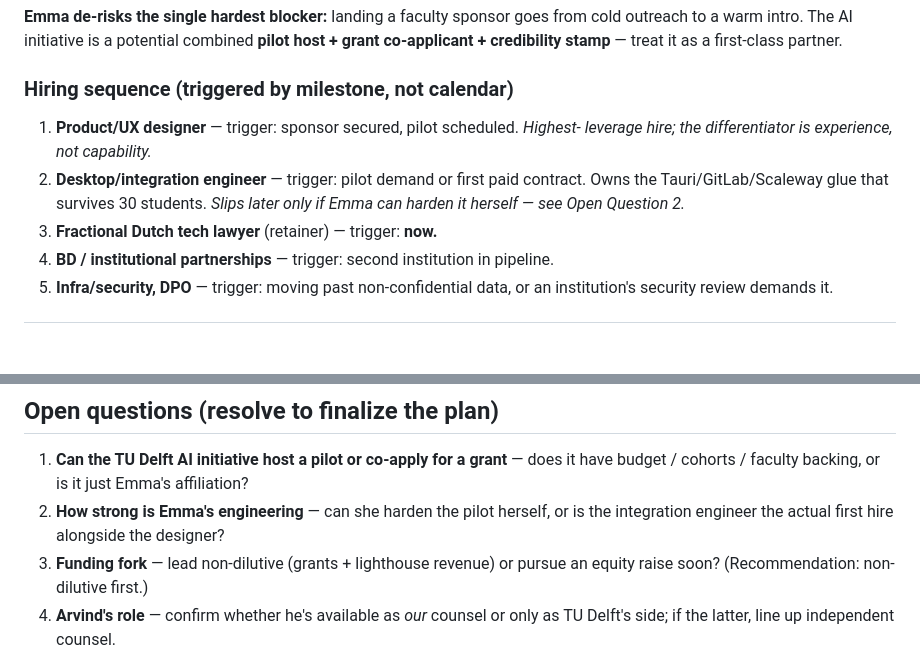
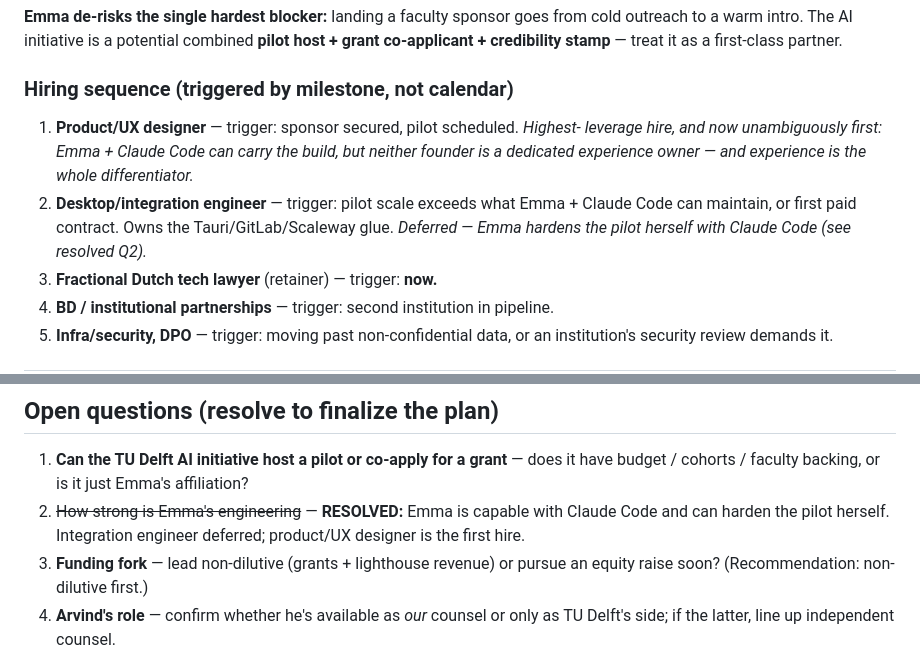
Before and after one commit to JDerekLomas/polder, a Markdown page: PLAYBOOK.md, 2 parts joined by grey strips. Drawn GitHub-style; blank space fills up the shorter version.

Commit message:
Resolve hiring Q (Emma+Claude Code); add sub-processor data-flow map
Co-Authored-By: Claude Opus 4.8 (1M context) <noreply@anthropic.com>

```diff
--- a/PLAYBOOK.md
+++ b/PLAYBOOK.md
@@ -69,10 +69,12 @@ partner.
 ### Hiring sequence (triggered by milestone, not calendar)
 
 1. **Product/UX designer** — trigger: sponsor secured, pilot scheduled. *Highest-
-   leverage hire; the differentiator is experience, not capability.*
-2. **Desktop/integration engineer** — trigger: pilot demand or first paid contract.
-   Owns the Tauri/GitLab/Scaleway glue that survives 30 students. *Slips later only
-   if Emma can harden it herself — see Open Question 2.*
+   leverage hire, and now unambiguously first: Emma + Claude Code can carry the
+   build, but neither founder is a dedicated experience owner — and experience is
+   the whole differentiator.*
+2. **Desktop/integration engineer** — trigger: pilot scale exceeds what Emma + Claude
+   Code can maintain, or first paid contract. Owns the Tauri/GitLab/Scaleway glue.
+   *Deferred — Emma hardens the pilot herself with Claude Code (see resolved Q2).*
 3. **Fractional Dutch tech lawyer** (retainer) — trigger: **now.**
 4. **BD / institutional partnerships** — trigger: second institution in pipeline.
 5. **Infra/security, DPO** — trigger: moving past non-confidential data, or an
@@ -187,8 +189,9 @@ conversation open — positioned to stay non-dilutive or raise from strength.
 
 1. **Can the TU Delft AI initiative host a pilot or co-apply for a grant** — does it
    have budget / cohorts / faculty backing, or is it just Emma's affiliation?
-2. **How strong is Emma's engineering** — can she harden the pilot herself, or is the
-   integration engineer the actual first hire alongside the designer?
+2. ~~How strong is Emma's engineering~~ — **RESOLVED:** Emma is capable with Claude
+   Code and can harden the pilot herself. Integration engineer deferred; product/UX
+   designer is the first hire.
 3. **Funding fork** — lead non-dilutive (grants + lighthouse revenue) or pursue an
    equity raise soon? (Recommendation: non-dilutive first.)
 4. **Arvind's role** — confirm whether he's available as *our* counsel or only as
```
Also changed, not shown: DATA-FLOW.md (added, +86 -0 lines).
